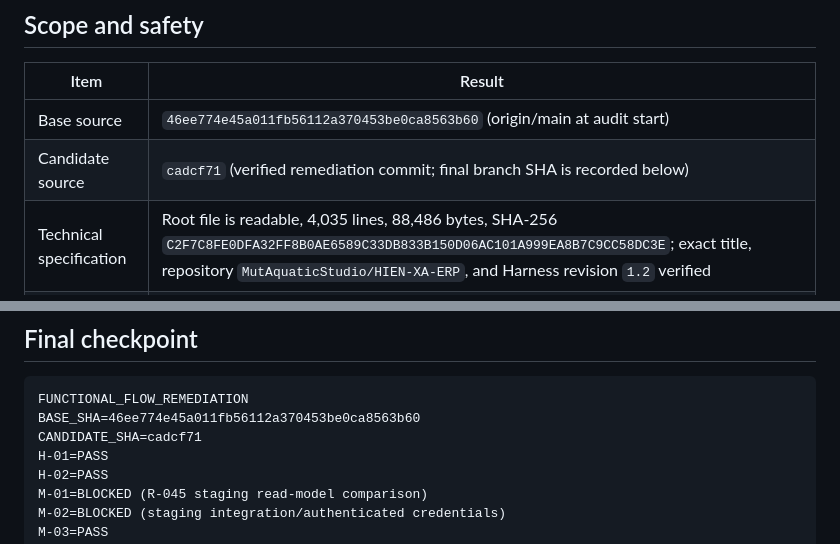
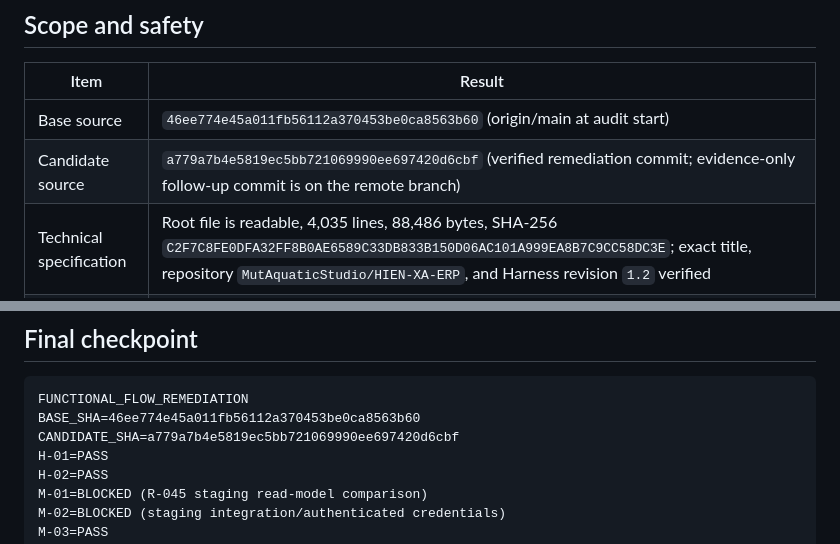
Before and after one commit to MutAquaticStudio/HIEN-XA-ERP, a Markdown page: docs/erp-v2-audit/02-functional-flow-remediation-result.md, 2 parts joined by grey strips. Rendered like a GitHub page.

Commit message:
docs: record remediation checkpoint

````diff
--- a/docs/erp-v2-audit/02-functional-flow-remediation-result.md
+++ b/docs/erp-v2-audit/02-functional-flow-remediation-result.md
@@ -9,7 +9,7 @@ read-only audit in `01-functional-flow-compliance-audit.md`.
 | Item | Result |
 |---|---|
 | Base source | `46ee774e45a011fb56112a370453be0ca8563b60` (origin/main at audit start) |
-| Candidate source | `cadcf71` (verified remediation commit; final branch SHA is recorded below) |
+| Candidate source | `a779a7b4e5819ec5bb721069990ee697420d6cbf` (verified remediation commit; evidence-only follow-up commit is on the remote branch) |
 | Technical specification | Root file is readable, 4,035 lines, 88,486 bytes, SHA-256 `C2F7C8FE0DFA32FF8B0AE6589C33DB833B150D06AC101A999EA8B7C9CC58DC3E`; exact title, repository `MutAquaticStudio/HIEN-XA-ERP`, and Harness revision `1.2` verified |
 | Scope | ERP V2 internal shell, customer portal, supplier portal, loading/error/retry behavior, selectors and file-runtime price fallback |
 | Production safety | No production request was mutative; no deployment, migration, secret, fixture, order, payment or inventory change was made |
@@ -77,7 +77,7 @@ background revision sync is retrying.
 ```text
 FUNCTIONAL_FLOW_REMEDIATION
 BASE_SHA=46ee774e45a011fb56112a370453be0ca8563b60
-CANDIDATE_SHA=cadcf71
+CANDIDATE_SHA=a779a7b4e5819ec5bb721069990ee697420d6cbf
 H-01=PASS
 H-02=PASS
 M-01=BLOCKED (R-045 staging read-model comparison)
````
